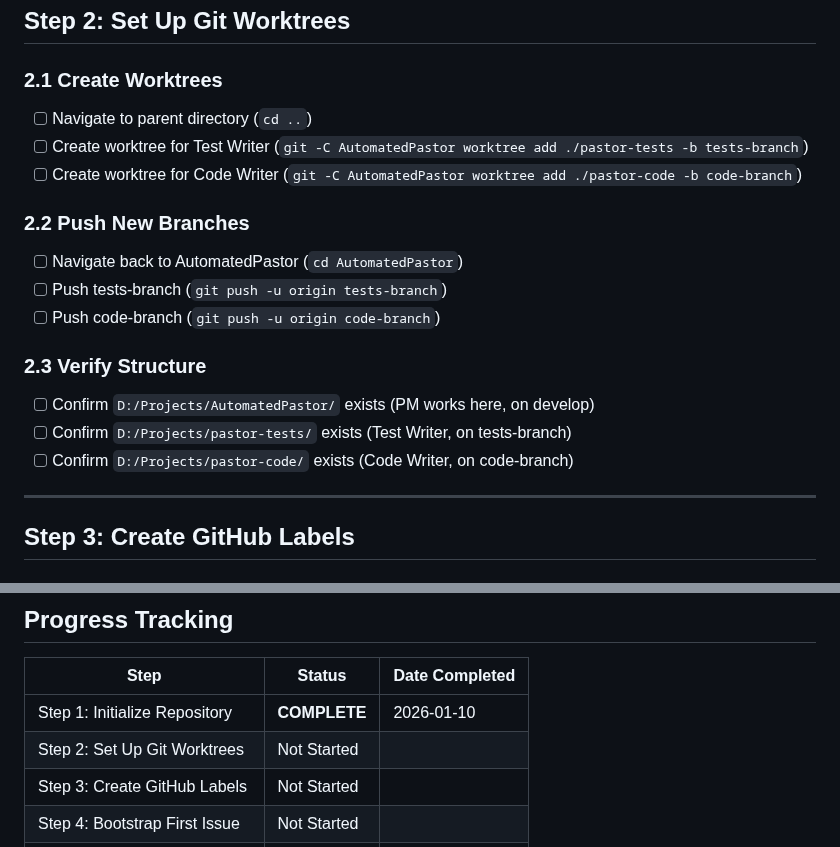
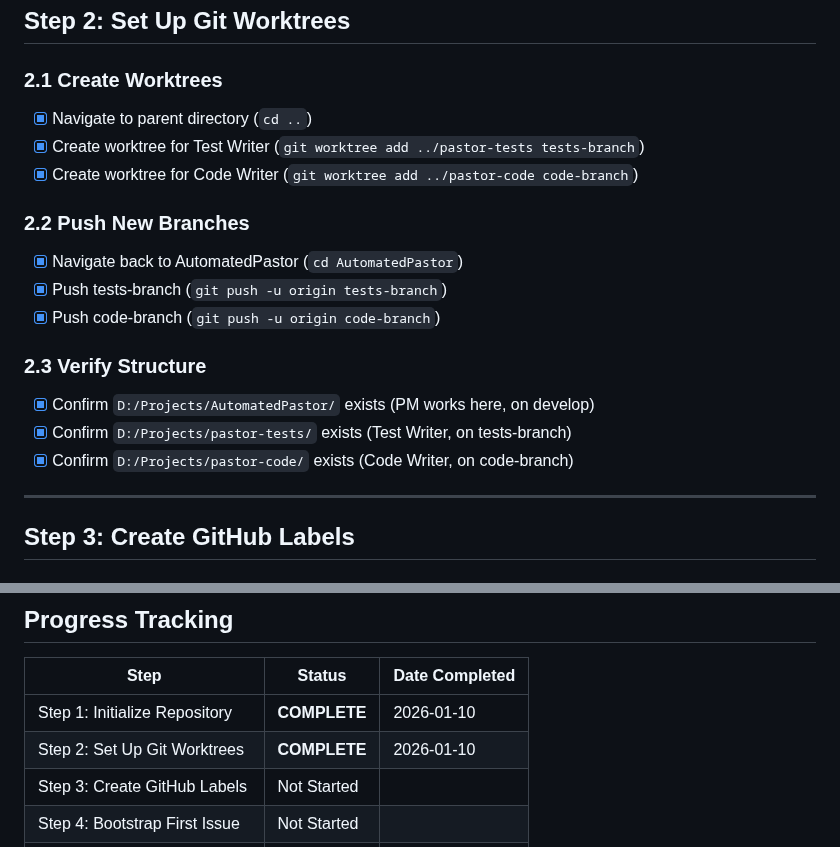
Before and after one commit to biomed1205/AutomatedPastor, a Markdown page: IMPLEMENTATION_CHECKLIST.md, 2 parts joined by grey strips. Drawn GitHub-style.

Commit message:
docs: complete Step 2 - git worktrees created

```diff
--- a/IMPLEMENTATION_CHECKLIST.md
+++ b/IMPLEMENTATION_CHECKLIST.md
@@ -59,19 +59,19 @@ This checklist is derived from ONE_SHOT_GUIDE.md. Check off items as completed.
 ## Step 2: Set Up Git Worktrees
 
 ### 2.1 Create Worktrees
-- [ ] Navigate to parent directory (`cd ..`)
-- [ ] Create worktree for Test Writer (`git -C AutomatedPastor worktree add ./pastor-tests -b tests-branch`)
-- [ ] Create worktree for Code Writer (`git -C AutomatedPastor worktree add ./pastor-code -b code-branch`)
+- [x] Navigate to parent directory (`cd ..`)
+- [x] Create worktree for Test Writer (`git worktree add ../pastor-tests tests-branch`)
+- [x] Create worktree for Code Writer (`git worktree add ../pastor-code code-branch`)
 
 ### 2.2 Push New Branches
-- [ ] Navigate back to AutomatedPastor (`cd AutomatedPastor`)
-- [ ] Push tests-branch (`git push -u origin tests-branch`)
-- [ ] Push code-branch (`git push -u origin code-branch`)
+- [x] Navigate back to AutomatedPastor (`cd AutomatedPastor`)
+- [x] Push tests-branch (`git push -u origin tests-branch`)
+- [x] Push code-branch (`git push -u origin code-branch`)
 
 ### 2.3 Verify Structure
-- [ ] Confirm `D:/Projects/AutomatedPastor/` exists (PM works here, on develop)
-- [ ] Confirm `D:/Projects/pastor-tests/` exists (Test Writer, on tests-branch)
-- [ ] Confirm `D:/Projects/pastor-code/` exists (Code Writer, on code-branch)
+- [x] Confirm `D:/Projects/AutomatedPastor/` exists (PM works here, on develop)
+- [x] Confirm `D:/Projects/pastor-tests/` exists (Test Writer, on tests-branch)
+- [x] Confirm `D:/Projects/pastor-code/` exists (Code Writer, on code-branch)
 
 ---
 
@@ -166,7 +166,7 @@ This checklist is derived from ONE_SHOT_GUIDE.md. Check off items as completed.
 | Step | Status | Date Completed |
 |------|--------|----------------|
 | Step 1: Initialize Repository | **COMPLETE** | 2026-01-10 |
-| Step 2: Set Up Git Worktrees | Not Started | |
+| Step 2: Set Up Git Worktrees | **COMPLETE** | 2026-01-10 |
 | Step 3: Create GitHub Labels | Not Started | |
 | Step 4: Bootstrap First Issue | Not Started | |
 | Step 5: Create Agent Prompts | Not Started | |
```
